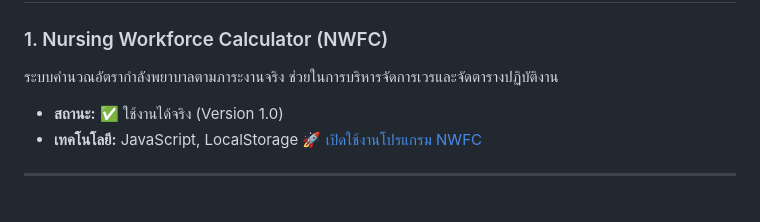
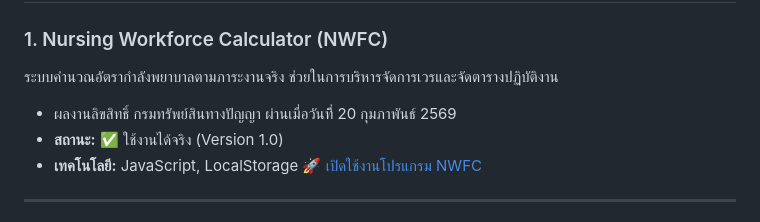
Before and after one commit to witsaoo-jpg/oyadata, a Markdown page: content/webapps/index.md, the part around the change. Drawn GitHub-style.

Commit message:
Add copyright notice for NWFC
Added copyright information for Nursing Workforce Calculator.

```diff
--- a/content/webapps/index.md
+++ b/content/webapps/index.md
@@ -2,6 +2,7 @@
 
 ### 1. Nursing Workforce Calculator (NWFC)
 ระบบคำนวณอัตรากำลังพยาบาลตามภาระงานจริง ช่วยในการบริหารจัดการเวรและจัดตารางปฏิบัติงาน
+* ผลงานลิขสิทธิ์ กรมทรัพย์สินทางปัญญา ผ่านเมื่อวันที่ิ 20 กุมภาพันธ์ 2569
 * **สถานะ:** ✅ ใช้งานได้จริง (Version 1.0)
 * **เทคโนโลยี:** JavaScript, LocalStorage
 <a href="https://witsaoo-jpg.github.io/nwfc/" target="_blank"
```
